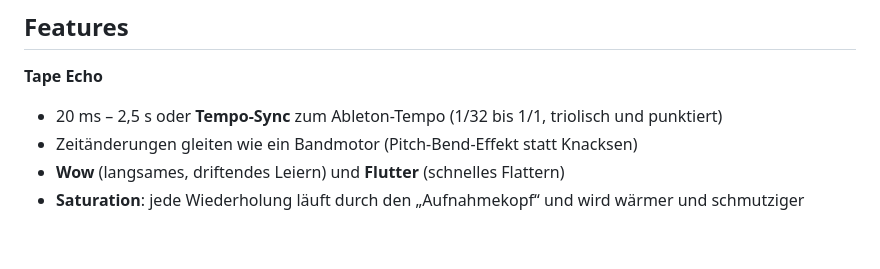
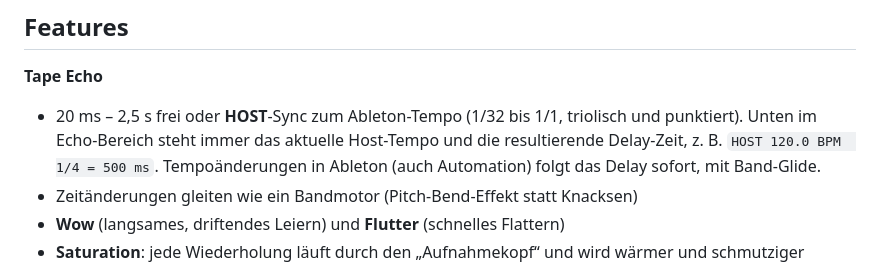
Before and after one commit to donkirschbaum/CLAUDE, a Markdown page: README.md, the part around one of its changes. Rendered like a GitHub page; blank space fills up the shorter version.

```diff
--- a/README.md
+++ b/README.md
@@ -37,7 +37,9 @@ sudo xattr -dr com.apple.quarantine /Library/Audio/Plug-Ins/VST3/LoopTape.vst3 /
 ## Features
 
 **Tape Echo**
-- 20 ms – 2,5 s oder **Tempo-Sync** zum Ableton-Tempo (1/32 bis 1/1, triolisch und punktiert)
+- 20 ms – 2,5 s frei oder **HOST**-Sync zum Ableton-Tempo (1/32 bis 1/1, triolisch und punktiert).
+  Unten im Echo-Bereich steht immer das aktuelle Host-Tempo und die resultierende Delay-Zeit, z. B. `HOST 120.0 BPM  1/4 = 500 ms`.
+  Tempoänderungen in Ableton (auch Automation) folgt das Delay sofort, mit Band-Glide.
 - Zeitänderungen gleiten wie ein Bandmotor (Pitch-Bend-Effekt statt Knacksen)
 - **Wow** (langsames, driftendes Leiern) und **Flutter** (schnelles Flattern)
 - **Saturation**: jede Wiederholung läuft durch den „Aufnahmekopf“ und wird wärmer und schmutziger
```
Also changed, not shown: other parts of README.md (+17 -2 lines), packaging/RELEASE_NOTES.md (+5 -0 lines), docs/screenshot.png, 7 other files.
